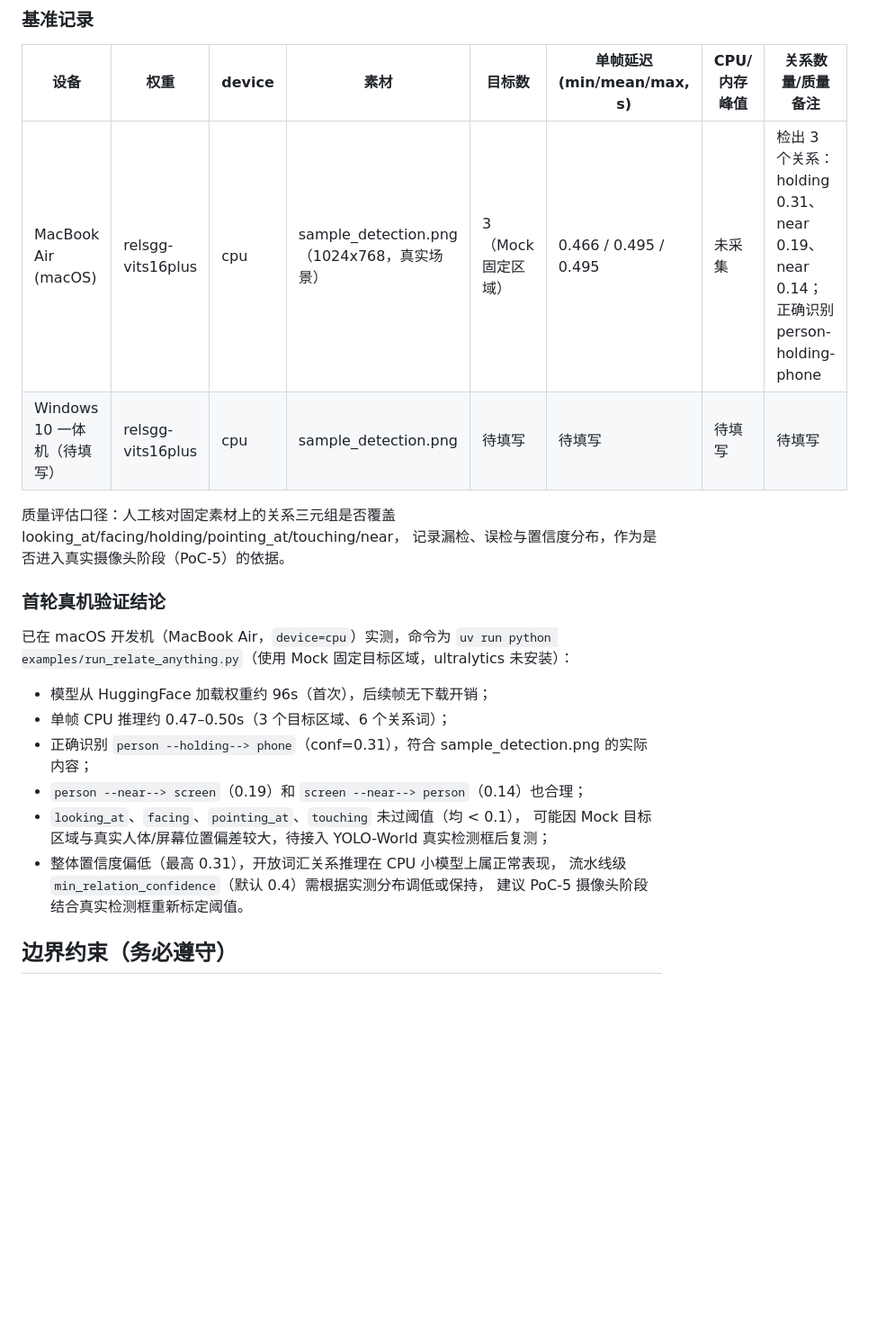
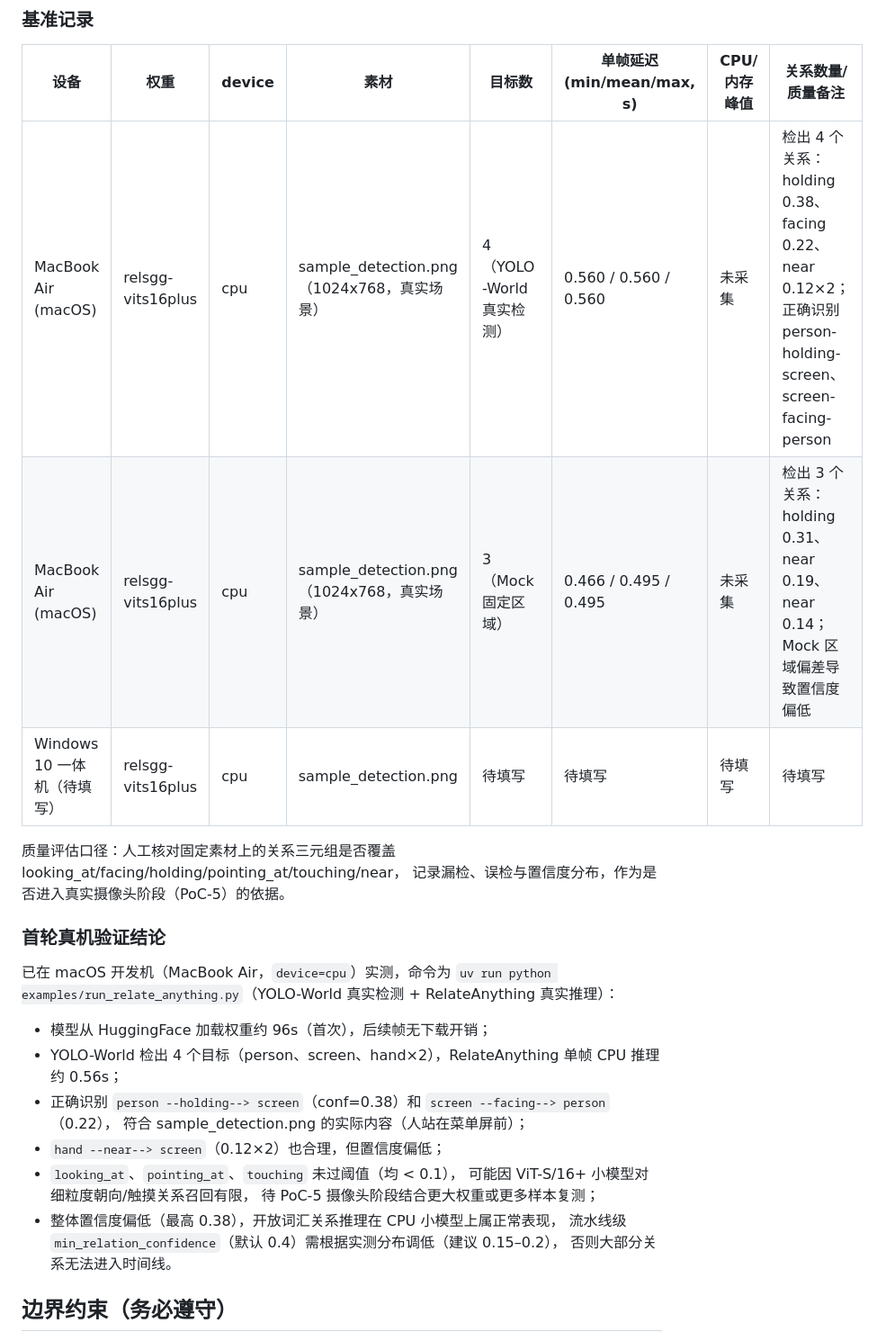
Before and after one commit to yzxingtu2026/agent-visual-context, a Markdown page: docs/research/relate-anything.md, the part around the change. Shown at 90% size. GitHub-like rendering; blank space fills up the shorter version.

Commit message:
docs: 更新 RelateAnything 真机基准（YOLO-World 端到端） (#7)
YOLO-World 真实检测 4 目标 + RelateAnything 推理 4 关系：
holding 0.38、facing 0.22、near 0.12×2，CPU 单帧 0.56s。

```diff
--- a/docs/research/relate-anything.md
+++ b/docs/research/relate-anything.md
@@ -127,7 +127,8 @@ uv run avc run --input tests/fixtures/sample_detection.png --reasoner relate-any
 
 | 设备 | 权重 | device | 素材 | 目标数 | 单帧延迟(min/mean/max, s) | CPU/内存峰值 | 关系数量/质量备注 |
 | --- | --- | --- | --- | --- | --- | --- | --- |
-| MacBook Air (macOS) | relsgg-vits16plus | cpu | sample_detection.png（1024x768，真实场景） | 3（Mock 固定区域） | 0.466 / 0.495 / 0.495 | 未采集 | 检出 3 个关系：holding 0.31、near 0.19、near 0.14；正确识别 person-holding-phone |
+| MacBook Air (macOS) | relsgg-vits16plus | cpu | sample_detection.png（1024x768，真实场景） | 4（YOLO-World 真实检测） | 0.560 / 0.560 / 0.560 | 未采集 | 检出 4 个关系：holding 0.38、facing 0.22、near 0.12×2；正确识别 person-holding-screen、screen-facing-person |
+| MacBook Air (macOS) | relsgg-vits16plus | cpu | sample_detection.png（1024x768，真实场景） | 3（Mock 固定区域） | 0.466 / 0.495 / 0.495 | 未采集 | 检出 3 个关系：holding 0.31、near 0.19、near 0.14；Mock 区域偏差导致置信度偏低 |
 | Windows 10 一体机（待填写） | relsgg-vits16plus | cpu | sample_detection.png | 待填写 | 待填写 | 待填写 | 待填写 |
 
 质量评估口径：人工核对固定素材上的关系三元组是否覆盖 looking_at/facing/holding/pointing_at/touching/near，
@@ -136,17 +137,19 @@ uv run avc run --input tests/fixtures/sample_detection.png --reasoner relate-any
 ### 首轮真机验证结论
 
 已在 macOS 开发机（MacBook Air，`device=cpu`）实测，命令为
-`uv run python examples/run_relate_anything.py`（使用 Mock 固定目标区域，ultralytics 未安装）：
+`uv run python examples/run_relate_anything.py`（YOLO-World 真实检测 + RelateAnything 真实推理）：
 
 - 模型从 HuggingFace 加载权重约 96s（首次），后续帧无下载开销；
-- 单帧 CPU 推理约 0.47–0.50s（3 个目标区域、6 个关系词）；
-- 正确识别 `person --holding--> phone`（conf=0.31），符合 sample_detection.png 的实际内容；
-- `person --near--> screen`（0.19）和 `screen --near--> person`（0.14）也合理；
-- `looking_at`、`facing`、`pointing_at`、`touching` 未过阈值（均 < 0.1），
-  可能因 Mock 目标区域与真实人体/屏幕位置偏差较大，待接入 YOLO-World 真实检测框后复测；
-- 整体置信度偏低（最高 0.31），开放词汇关系推理在 CPU 小模型上属正常表现，
-  流水线级 `min_relation_confidence`（默认 0.4）需根据实测分布调低或保持，
-  建议 PoC-5 摄像头阶段结合真实检测框重新标定阈值。
+- YOLO-World 检出 4 个目标（person、screen、hand×2），RelateAnything 单帧 CPU 推理约 0.56s；
+- 正确识别 `person --holding--> screen`（conf=0.38）和 `screen --facing--> person`（0.22），
+  符合 sample_detection.png 的实际内容（人站在菜单屏前）；
+- `hand --near--> screen`（0.12×2）也合理，但置信度偏低；
+- `looking_at`、`pointing_at`、`touching` 未过阈值（均 < 0.1），
+  可能因 ViT-S/16+ 小模型对细粒度朝向/触摸关系召回有限，
+  待 PoC-5 摄像头阶段结合更大权重或更多样本复测；
+- 整体置信度偏低（最高 0.38），开放词汇关系推理在 CPU 小模型上属正常表现，
+  流水线级 `min_relation_confidence`（默认 0.4）需根据实测分布调低（建议 0.15–0.2），
+  否则大部分关系无法进入时间线。
 
 ## 边界约束（务必遵守）
 
```
